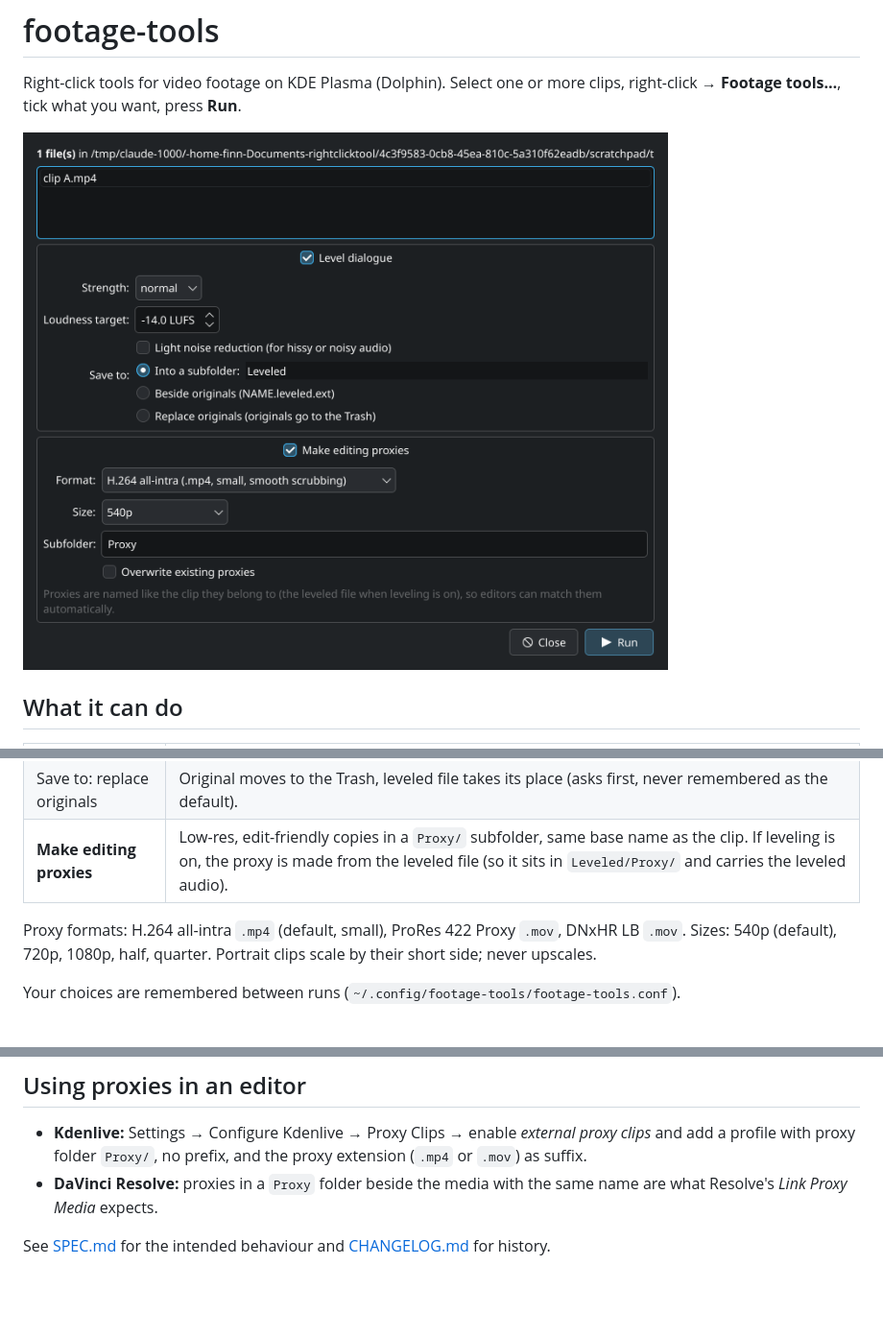
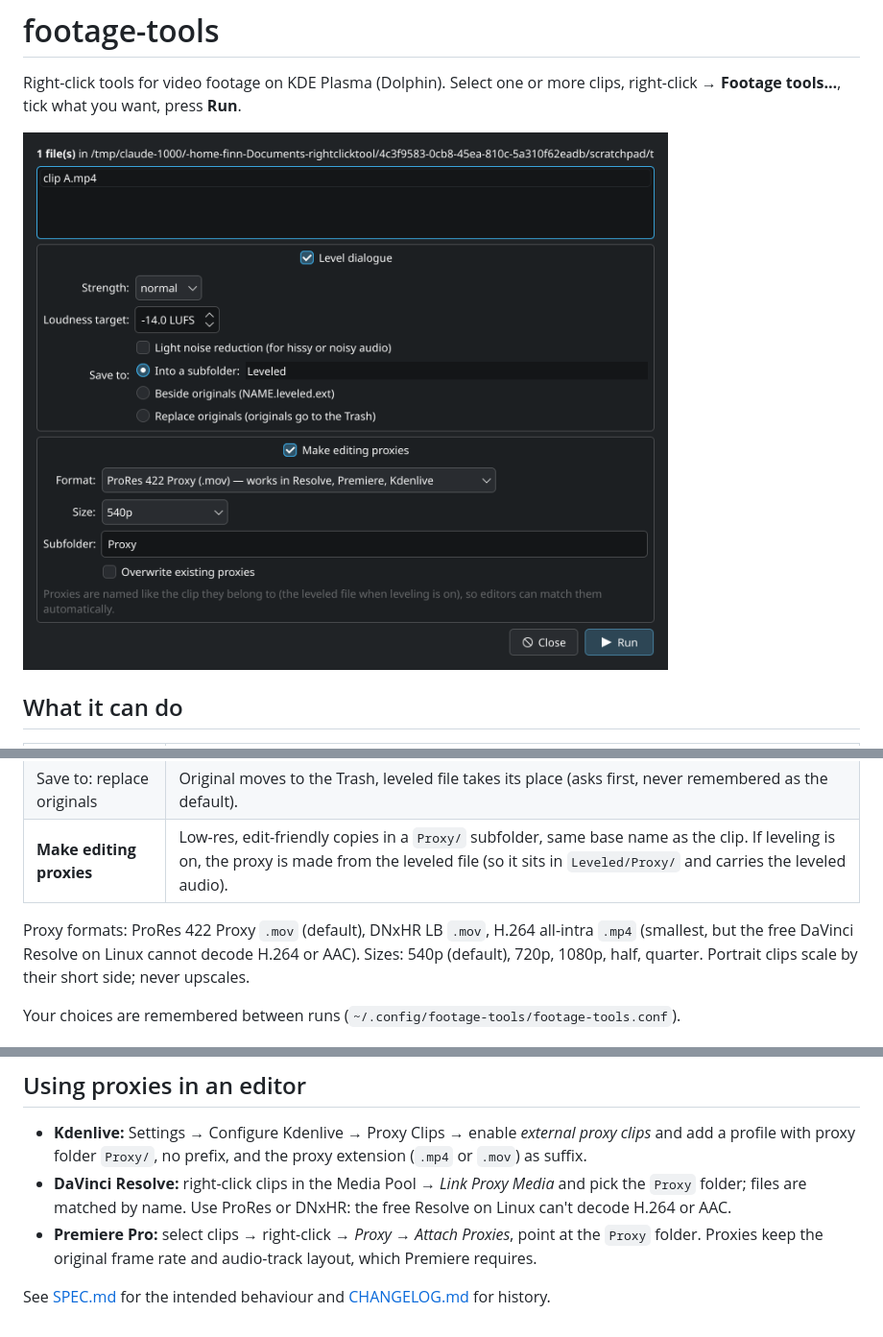
Before and after one commit to Finn-Gaughan/footage-tools, a Markdown page: README.md, 3 parts joined by grey strips. Shown at 96% size. Drawn GitHub-style; pictures changed too: docs/window.png; blank space fills up the shorter version.

Commit message:
Default proxies to ProRes Proxy for Resolve/Premiere compatibility
Co-Authored-By: Claude Opus 5.5 <noreply@anthropic.com>

```diff
--- a/README.md
+++ b/README.md
@@ -15,7 +15,7 @@ right-click → **Footage tools…**, tick what you want, press **Run**.
 | Save to: replace originals | Original moves to the Trash, leveled file takes its place (asks first, never remembered as the default). |
 | **Make editing proxies** | Low-res, edit-friendly copies in a `Proxy/` subfolder, same base name as the clip. If leveling is on, the proxy is made from the leveled file (so it sits in `Leveled/Proxy/` and carries the leveled audio). |
 
-Proxy formats: H.264 all-intra `.mp4` (default, small), ProRes 422 Proxy `.mov`, DNxHR LB `.mov`.
+Proxy formats: ProRes 422 Proxy `.mov` (default), DNxHR LB `.mov`, H.264 all-intra `.mp4` (smallest, but the free DaVinci Resolve on Linux cannot decode H.264 or AAC).
 Sizes: 540p (default), 720p, 1080p, half, quarter. Portrait clips scale by their short side; never upscales.
 
 Your choices are remembered between runs (`~/.config/footage-tools/footage-tools.conf`).
@@ -52,7 +52,10 @@ level-dialogue [--strength gentle|normal|strong] [--target -14] [--denoise]
 
 - **Kdenlive:** Settings → Configure Kdenlive → Proxy Clips → enable *external proxy clips* and add a
   profile with proxy folder `Proxy/`, no prefix, and the proxy extension (`.mp4` or `.mov`) as suffix.
-- **DaVinci Resolve:** proxies in a `Proxy` folder beside the media with the same name are what
-  Resolve's *Link Proxy Media* expects.
+- **DaVinci Resolve:** right-click clips in the Media Pool → *Link Proxy Media* and pick the
+  `Proxy` folder; files are matched by name. Use ProRes or DNxHR: the free Resolve on Linux
+  can't decode H.264 or AAC.
+- **Premiere Pro:** select clips → right-click → *Proxy → Attach Proxies*, point at the `Proxy`
+  folder. Proxies keep the original frame rate and audio-track layout, which Premiere requires.
 
 See [SPEC.md](SPEC.md) for the intended behaviour and [CHANGELOG.md](CHANGELOG.md) for history.
```
Also changed, not shown: CHANGELOG.md (+5 -0 lines), SPEC.md (+7 -3 lines), 1 other file.
